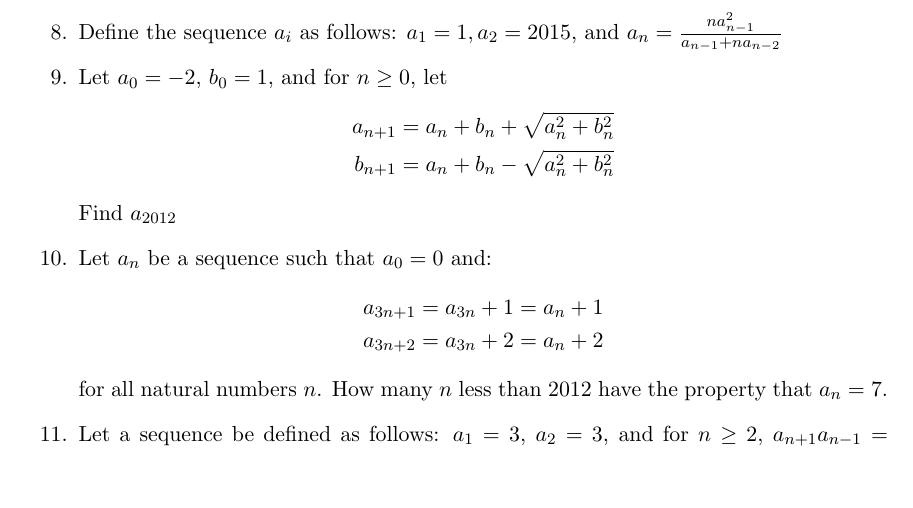
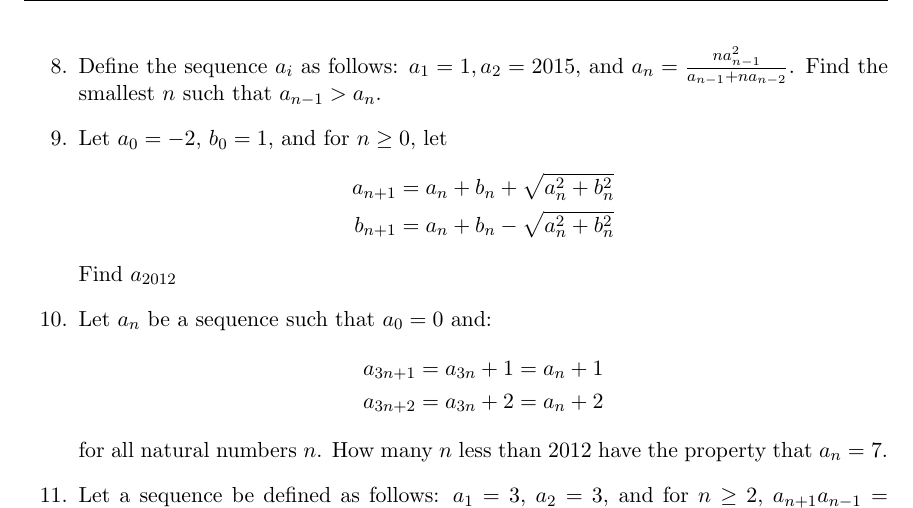
Before and after one commit to matthew-lb/Math_Teaching, a LaTeX document (Stuy_Math_Team/Handouts_2015-2016/Sequences.tex): part of page 2 of 2, cut so that both start at the same text, the shorter picture padded with empty space. Compiled offline with pdfLaTeX.

Commit message:
Fixed a problem statement in the 2015-2016 sequences sheet

```diff
--- a/Stuy_Math_Team/Handouts_2015-2016/Sequences.tex
+++ b/Stuy_Math_Team/Handouts_2015-2016/Sequences.tex
@@ -80,7 +80,7 @@ find the value of $x_{531}+x_{753}+x_{975}$. %798
 The first two elements are $a_1=0, a_2 = 1$. Find the integer closest to $a_{2011}$.%40086
 \item Define two sequences of rational numbers as follows. Let $a_0=2$ and $b_0=3$, then recursively define
 \[a_{n+1} = \frac{a_n^2}{b_n} \ \  \text{and} \ \ b_{n+1} = \frac{b_n^2}{a_n} \] for $n \ge 0$. Determine $b_8$. %\frac{3^{3281}}{2^{3280}}
-\item Define the sequence $a_i$ as follows: $a_1=1, a_2 = 2015$, and $a_n=\frac{na_{n-1}^2}{a_{n-1}+na_{n-2}}$ %7
+\item Define the sequence $a_i$ as follows: $a_1=1, a_2 = 2015$, and $a_n=\frac{na_{n-1}^2}{a_{n-1}+na_{n-2}}$. Find the smallest $n$ such that $a_{n-1} > a_n$. %7
 \item Let $a_0=-2$, $b_0=1$, and for $n\ge 0$, let
 \begin{align*}
 a_{n+1}=a_n+b_n+\sqrt{a_n^2+b_n^2}\\
```
Also changed, not shown: Stuy_Math_Team/Handouts_2015-2016/Sequences.pdf.
